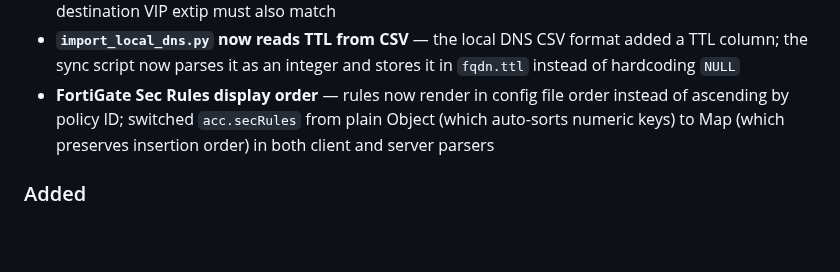
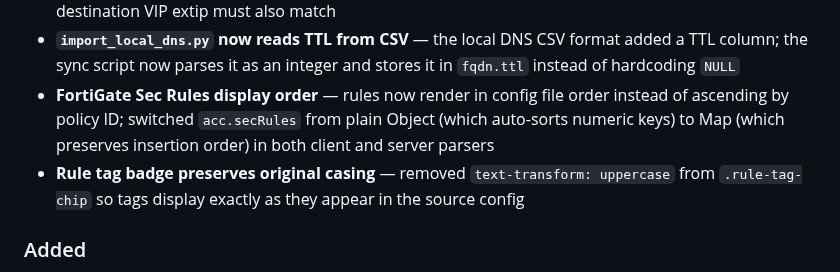
Before and after one commit to ccclll1228/NetSearch_claude_sqlite, a Markdown page: CHANGELOG.md, the part around the change. Drawn GitHub-style; blank space fills up the shorter version.

Commit message:
docs: add tag casing fix to CHANGELOG
Co-Authored-By: Claude Opus 4.6 <noreply@anthropic.com>

```diff
--- a/CHANGELOG.md
+++ b/CHANGELOG.md
@@ -11,6 +11,7 @@ All notable changes to NetSearch are documented here.
 - **FortiGate source-only CIDR match suppressed for VIP rules** — when searching an exact IP, FortiGate rules with VIP destinations no longer false-positive on source CIDR containment alone; the destination VIP extip must also match
 - **`import_local_dns.py` now reads TTL from CSV** — the local DNS CSV format added a TTL column; the sync script now parses it as an integer and stores it in `fqdn.ttl` instead of hardcoding `NULL`
 - **FortiGate Sec Rules display order** — rules now render in config file order instead of ascending by policy ID; switched `acc.secRules` from plain Object (which auto-sorts numeric keys) to Map (which preserves insertion order) in both client and server parsers
+- **Rule tag badge preserves original casing** — removed `text-transform: uppercase` from `.rule-tag-chip` so tags display exactly as they appear in the source config
 
 ### Added
 - **TTL column in FQDN tab** — new column between TYPE and IP showing DNS TTL values; right-aligned with tabular-nums, sortable, included in Copy Columns picker and Copy tab FQDN field group
```
